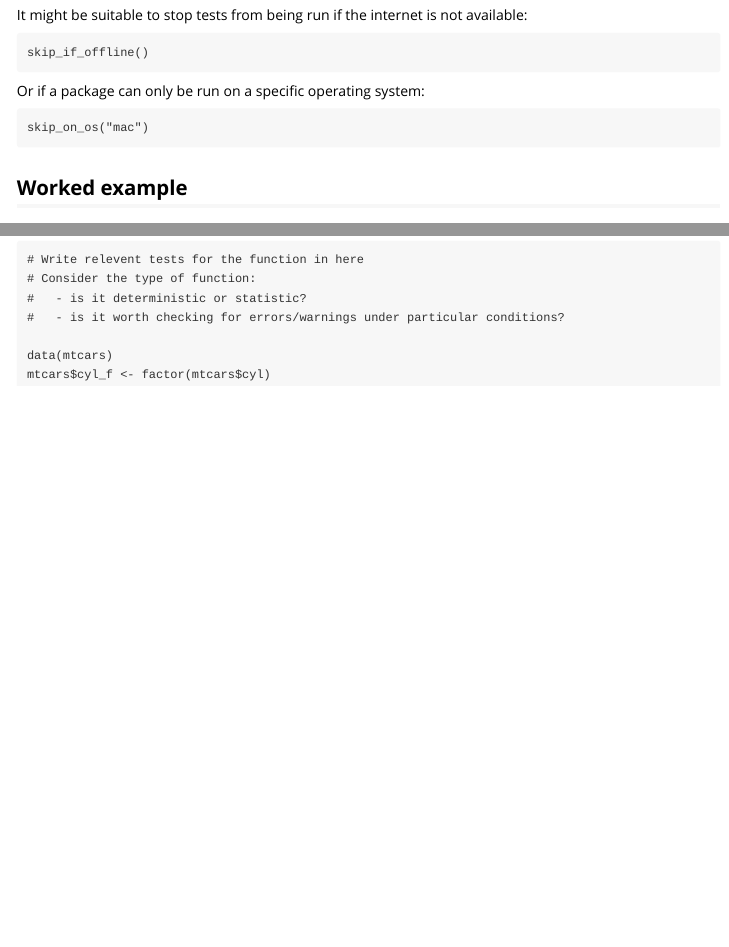
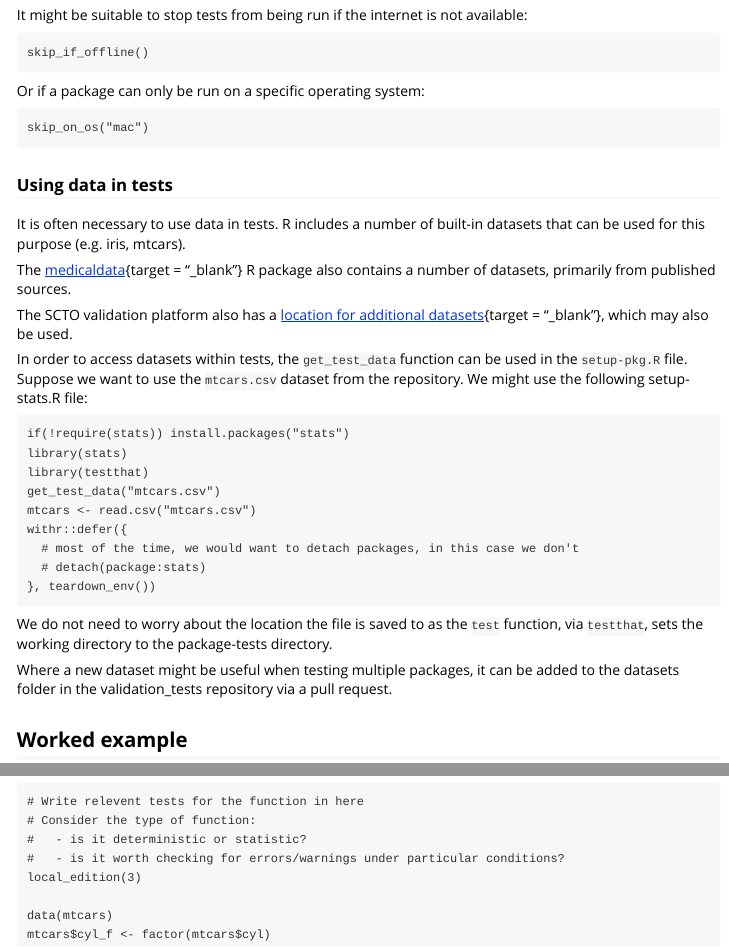
Before and after one commit to SwissClinicalTrialOrganisation/validation, an R Markdown document (vignettes/contribute.Rmd): the page in a window 1100 px wide, from 4150 px down, and a second part further down, joined at a grey line. Rendered offline with R 4.5, knitr and Pandoc, with nearby package versions.

Commit message:
add details on using test data

````diff
--- a/vignettes/contribute.Rmd
+++ b/vignettes/contribute.Rmd
@@ -229,6 +229,39 @@ Or if a package can only be run on a specific operating system:
 skip_on_os("mac")
 ```
 
+### Using data in tests
+
+It is often necessary to use data in tests. R includes a number of built-in datasets
+that can be used for this purpose (e.g. iris, mtcars).
+
+The [medicaldata](https://doi.org/10.32614/CRAN.package.medicaldata){target = "_blank"}
+R package also contains a number of datasets, primarily from published sources.
+
+The SCTO validation platform also has a [location for additional datasets](https://github.com/SwissClinicalTrialOrganisation/validation_tests/tree/main/datasets){target = "_blank"},
+which may also be used.
+
+In order to access datasets within tests, the `get_test_data` function can be
+used in the `setup-pkg.R` file. Suppose we want to use the `mtcars.csv` dataset
+from the repository. We might use the following setup-stats.R file:
+
+```
+if(!require(stats)) install.packages("stats")
+library(stats)
+library(testthat)
+get_test_data("mtcars.csv")
+mtcars <- read.csv("mtcars.csv")
+withr::defer({
+  # most of the time, we would want to detach packages, in this case we don't
+  # detach(package:stats)
+}, teardown_env())
+```
+
+We do not need to worry about the location the file is saved to as the `test` function,
+via `testthat`, sets the working directory to the package-tests directory.
+
+Where a new dataset might be useful when testing multiple packages, it can be added
+to the datasets folder in the validation_tests repository via a pull request.
+
 
 ## Worked example
 
@@ -386,6 +419,7 @@ The test file including the tests above is then:
 # Consider the type of function:
 #   - is it deterministic or statistic?
 #   - is it worth checking for errors/warnings under particular conditions?
+local_edition(3)
 
 data(mtcars)
 mtcars$cyl_f <- factor(mtcars$cyl)
````
